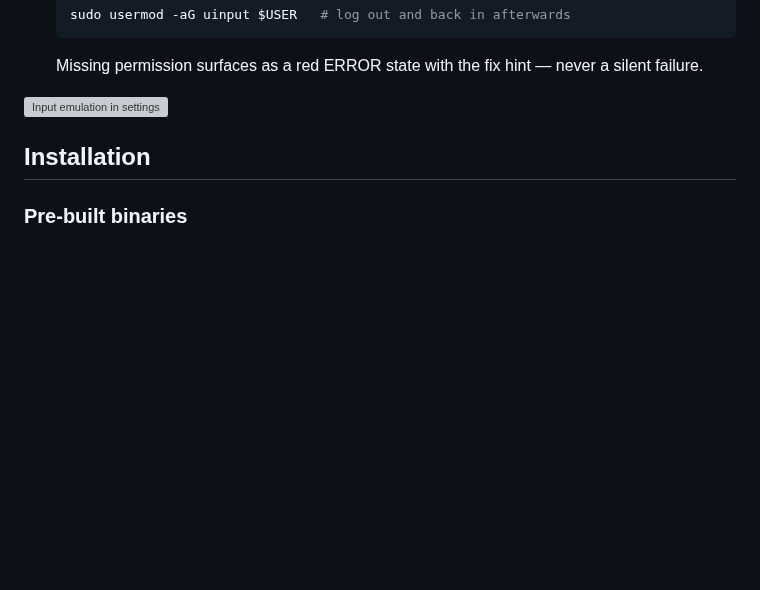
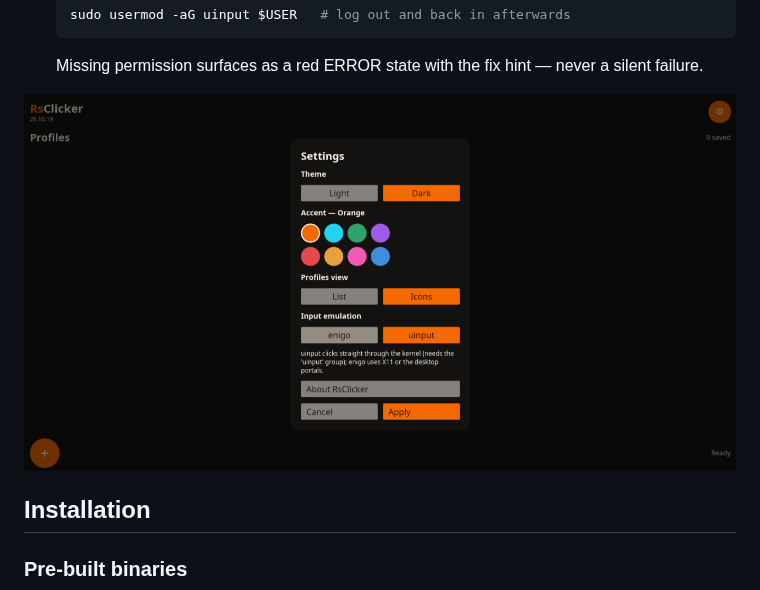
Before and after one commit to angrino/RsClicker, a Markdown page: README.md, the part around one of its changes. GitHub-like rendering; pictures changed too: screenshots/screenshot1.png (added); blank space fills up the shorter version; grey boxes are pictures that could not be loaded.

```diff
--- a/README.md
+++ b/README.md
@@ -53,7 +53,7 @@ How clicks reach the screen, switchable in *Settings → Input emulation*
   Missing permission surfaces as a red ERROR state with the fix hint —
   never a silent failure.
 
-![Input emulation in settings](screenshots/input-emulation.png)
+![Input emulation in settings](screenshots/screenshot1.png)
 
 ## Installation
 
```
Also changed, not shown: other parts of README.md (+1 -1 lines).
